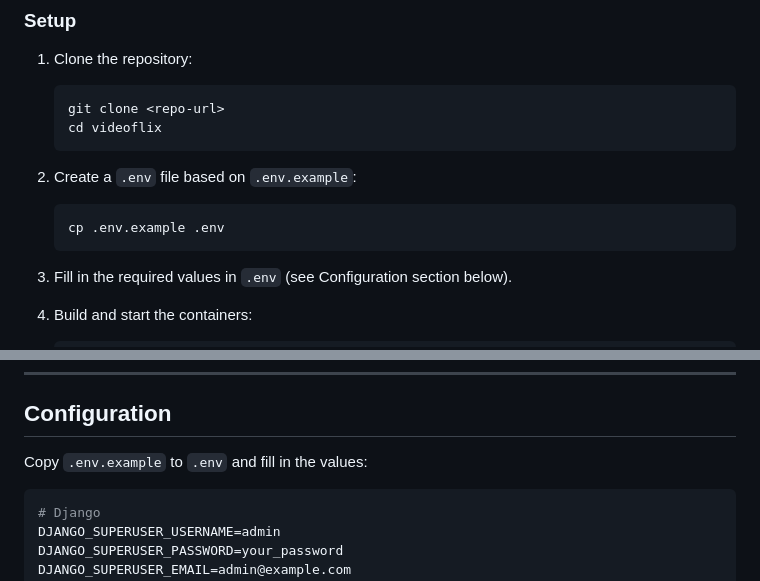
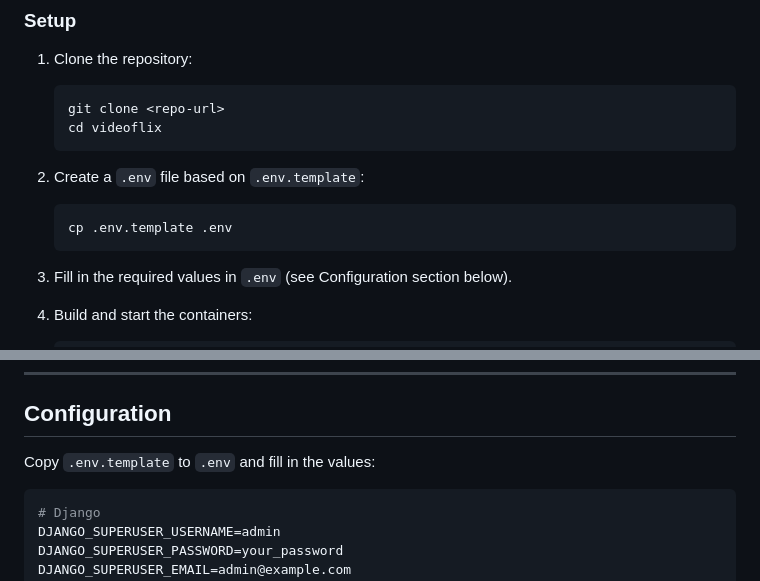
Before and after one commit to GesaLoof/videoflix, a Markdown page: README.md, 2 parts joined by grey strips. GitHub-like rendering.

Commit message:
fixed file naming error .env.example to .env.template

````diff
--- a/README.md
+++ b/README.md
@@ -73,9 +73,9 @@ videoflix/
     cd videoflix
     ```
 
-2. Create a `.env` file based on `.env.example`:
+2. Create a `.env` file based on `.env.template`:
     ```bash
-    cp .env.example .env
+    cp .env.template .env
     ```
 
 3. Fill in the required values in `.env` (see Configuration section below).
@@ -105,7 +105,7 @@ docker-compose down -v     # stop containers and wipe all data (database + media
 
 ## Configuration
 
-Copy `.env.example` to `.env` and fill in the values:
+Copy `.env.template` to `.env` and fill in the values:
 
 ```env
 # Django
````
